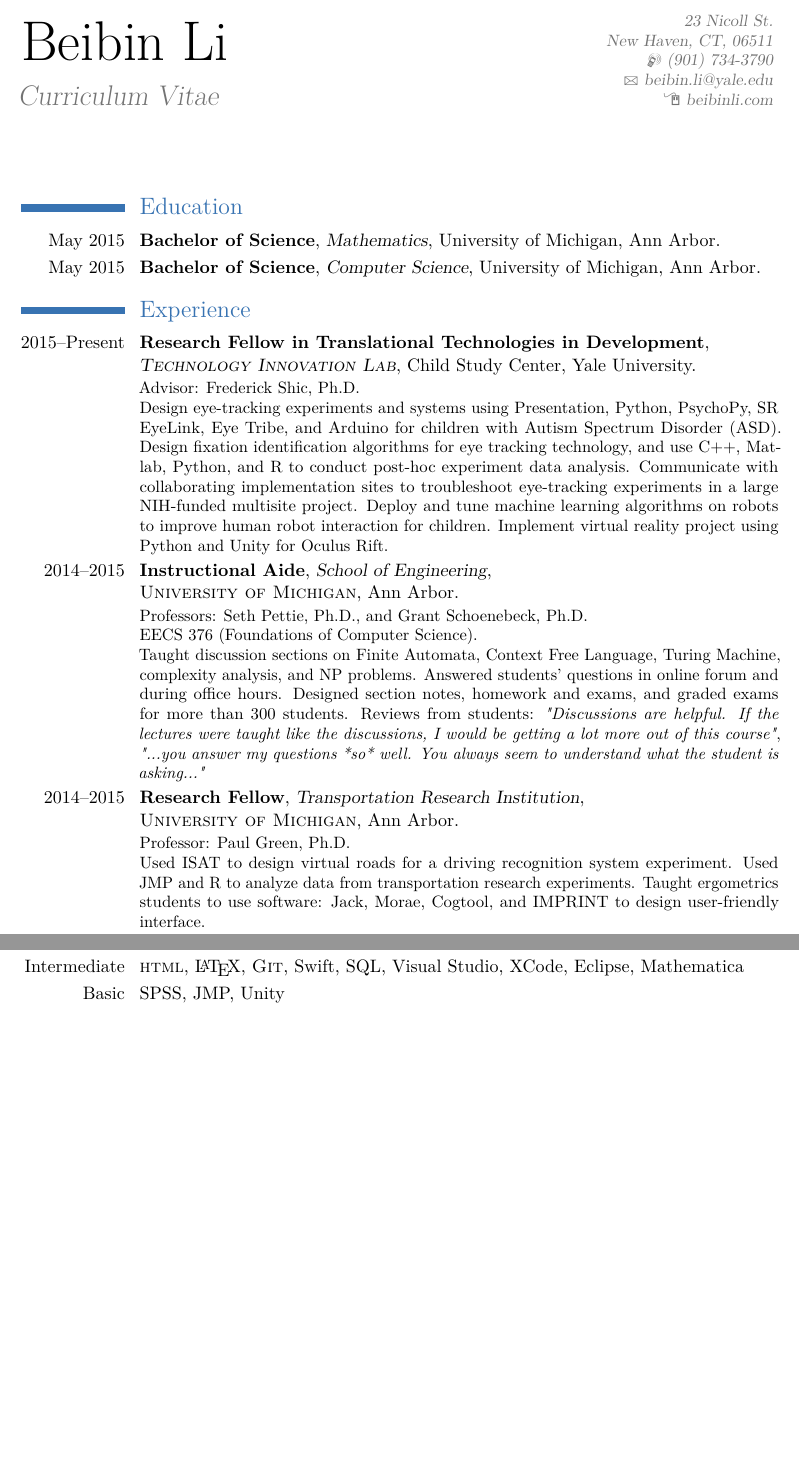
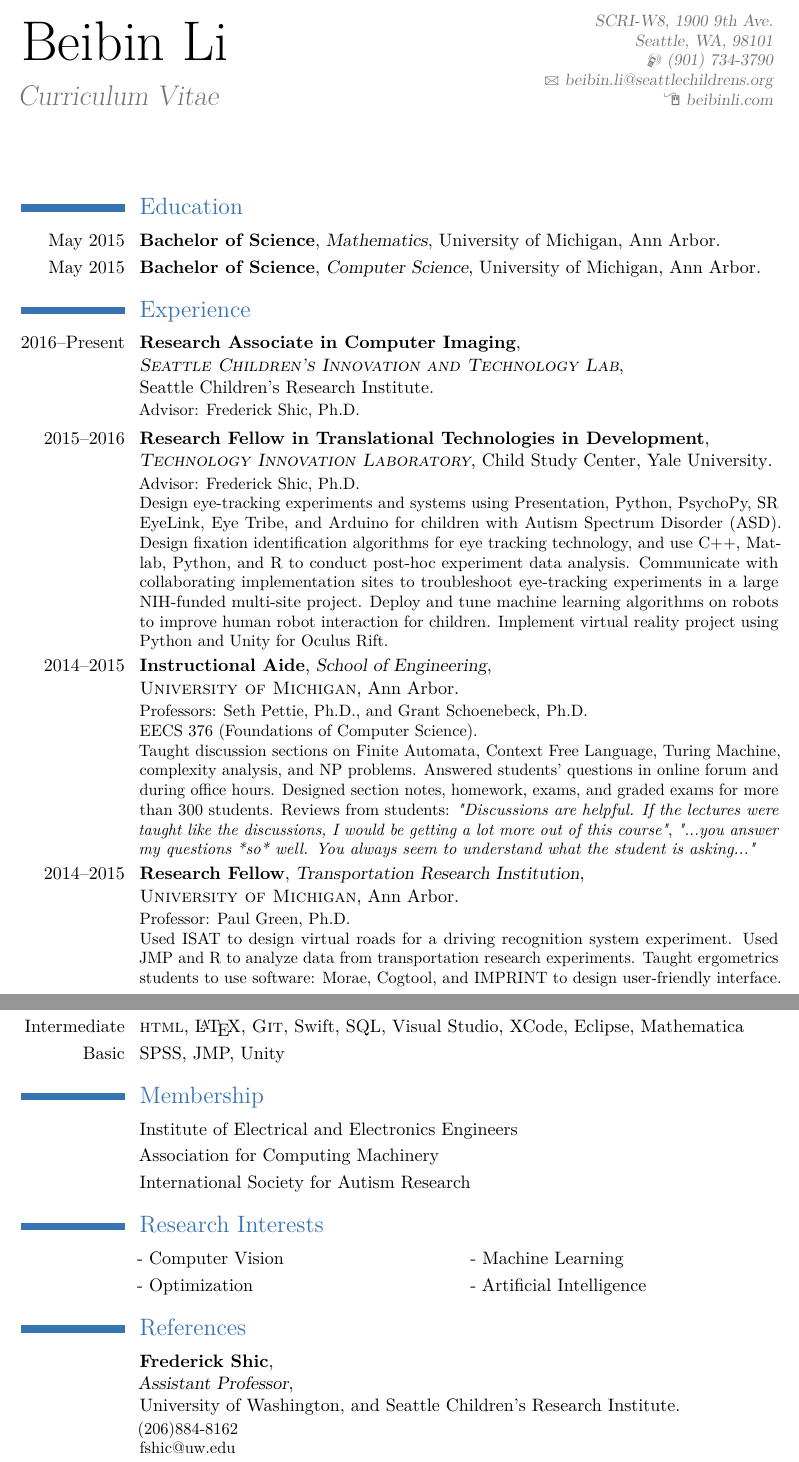
Before and after one commit to beibin79/html, a LaTeX CV (moderncv/cv_beibinli.tex): two parts of pages 1 and 4 of 4, joined at a grey line, cut at the place of the change, the shorter picture padded with empty space. Compiled offline with pdfLaTeX.

Commit message:
CV and website update
1. website updated to Seattle Children's (sept/2016)
2. add interets in CV
3. add membership in CV
4. add references in CV
5. other seattle children's related changes.

```diff
--- a/moderncv/cv_beibinli.tex
+++ b/moderncv/cv_beibinli.tex
@@ -47,11 +47,11 @@
 
 % All information in this block is optional, comment out any lines you don't need
 \title{Curriculum Vitae}
-\address{23 Nicoll St.}{New Haven, CT, 06511}
+\address{SCRI-W8, 1900 9th Ave.}{Seattle, WA, 98101}
 \mobile{(901) 734-3790}
 %% \phone{(000) 111 1112}
 %% \fax{(000) 111 1113}
-\email{beibin.li@yale.edu}
+\email{beibin.li@seattlechildrens.org}
 \homepage{beibinli.com}{beibinli.com} % The first argument is the url for the clickable link, the second argument is the url displayed in the template - this allows special characters to be displayed such as the tilde in this example
 %% \extrainfo{additional information}
 % \photo[70pt][0.4pt]{pictures/summer} % The first bracket is the picture height, the second is the thickness of the frame around the picture (0pt for no frame)
@@ -114,16 +114,24 @@
 
 %% \subsection{Vocational}
 
-\cventry{2015--Present}{Research Fellow in Translational Technologies in Development}{\newline{}\textsc{Technology Innovation Lab}}{Child Study Center}{Yale University}{
+\cventry{2016--Present}{Research Associate in Computer Imaging}{\newline{}
+\textsc{Seattle Children's Innovation and Technology Lab}}
+{\newline{}Seattle Children's Research Institute}{}
+{
+Advisor: Frederick Shic, Ph.D.
+}
+
+\cventry{2015--2016}{Research Fellow in Translational Technologies in Development}
+{\newline{}\textsc{Technology Innovation Laboratory}}{Child Study Center, Yale University}{}
+{
 Advisor: Frederick Shic, Ph.D.
 \newline{}
 Design eye-tracking experiments and systems using Presentation, Python, PsychoPy, SR EyeLink, Eye Tribe, and Arduino for children with Autism Spectrum Disorder (ASD).
 Design fixation identification algorithms for eye tracking technology, and use C++, Matlab, Python, and R to conduct post-hoc experiment data analysis.
-Communicate with collaborating implementation sites to troubleshoot eye-tracking experiments in a large NIH-funded multisite project.
+Communicate with collaborating implementation sites to troubleshoot eye-tracking experiments in a large NIH-funded multi-site project.
 Deploy and tune machine learning algorithms on robots to improve human robot interaction for children.
 Implement virtual reality project using Python and Unity for Oculus Rift.
 }
-
 %% 	Developed spreadsheets for risk analysis on exotic derivatives on a wide array of commodities (ags, oils, precious and base metals), managed blotter and secondary trades on structured notes, liaised with Middle Office, Sales and Structuring for bookkeeping.
 %% \newline{}\newline{}
 %% Detailed achievements:
@@ -149,7 +157,7 @@ Implement virtual reality project using Python and Unity for Oculus Rift.
 EECS 376 (Foundations of Computer Science).
 \newline{}
 Taught discussion sections on Finite Automata, Context Free Language, Turing Machine, complexity analysis, and NP problems.
-Answered students' questions in online forum and during office hours. Designed section notes, homework and exams,
+Answered students' questions in online forum and during office hours. Designed section notes, homework, exams,
 and graded exams for more than 300 students.
 Reviews from students:
 \textit{"Discussions are helpful. If the lectures were taught like the discussions, I would be getting a lot more out of this course"},
@@ -161,7 +169,7 @@ Reviews from students:
 \newline{}
 Used ISAT to design virtual roads for a driving recognition system experiment.
 Used JMP and R to analyze data from transportation research experiments.
-Taught ergometrics students to use software: Jack, Morae, Cogtool, and IMPRINT to design user-friendly interface.
+Taught ergometrics students to use software: Morae, Cogtool, and IMPRINT to design user-friendly interface.
 }
 
 %------------------------------------------------
@@ -303,6 +319,46 @@ Designed an electronic exchange simulator by using priority queue to store buyer
 \cvitem{Intermediate}{\textsc{html}, \LaTeX, \textsc{Git}, Swift, SQL, Visual Studio, XCode, Eclipse, Mathematica }
 \cvitem{Basic}{SPSS, JMP, Unity }
 
+
+%----------------------------------------------------------------------------------------
+%	membership
+%----------------------------------------------------------------------------------------
+
+\section{Membership}
+
+\cvitem{}{Institute of Electrical and Electronics Engineers }
+\cvitem{}{Association for Computing Machinery}
+\cvitem{}{International Society for Autism Research}
+
+%----------------------------------------------------------------------------------------
+%	INTERESTS SECTION
+%----------------------------------------------------------------------------------------
+
+\section{Research Interests}
+
+\renewcommand{\listitemsymbol}{-~} % Changes the symbol used for lists
+
+\cvlistdoubleitem{Computer Vision}{Machine Learning}
+\cvlistdoubleitem{Optimization}{Artificial Intelligence}
+
+%----------------------------------------------------------------------------------------
+%	references
+%----------------------------------------------------------------------------------------
+
+\section{References}
+
+\cventry{}
+{Frederick Shic}
+{\newline{}Assistant Professor}
+{\newline{}University of Washington, and Seattle Children's Research Institute}{}
+{
+(206)884-8162
+\newline{}fshic@uw.edu
+}
+
+
+
+
 %----------------------------------------------------------------------------------------
 %	COMMUNICATION SKILLS SECTION
 %----------------------------------------------------------------------------------------
```
Also changed, not shown: img/footprint/seattle_childrens.jpeg (added), img/footprint/seattle_childrens.png (added), moderncv/cv_beibinli.pdf, moderncv/cv_beibinli.tex (28 more changed lines), 2 other files.
